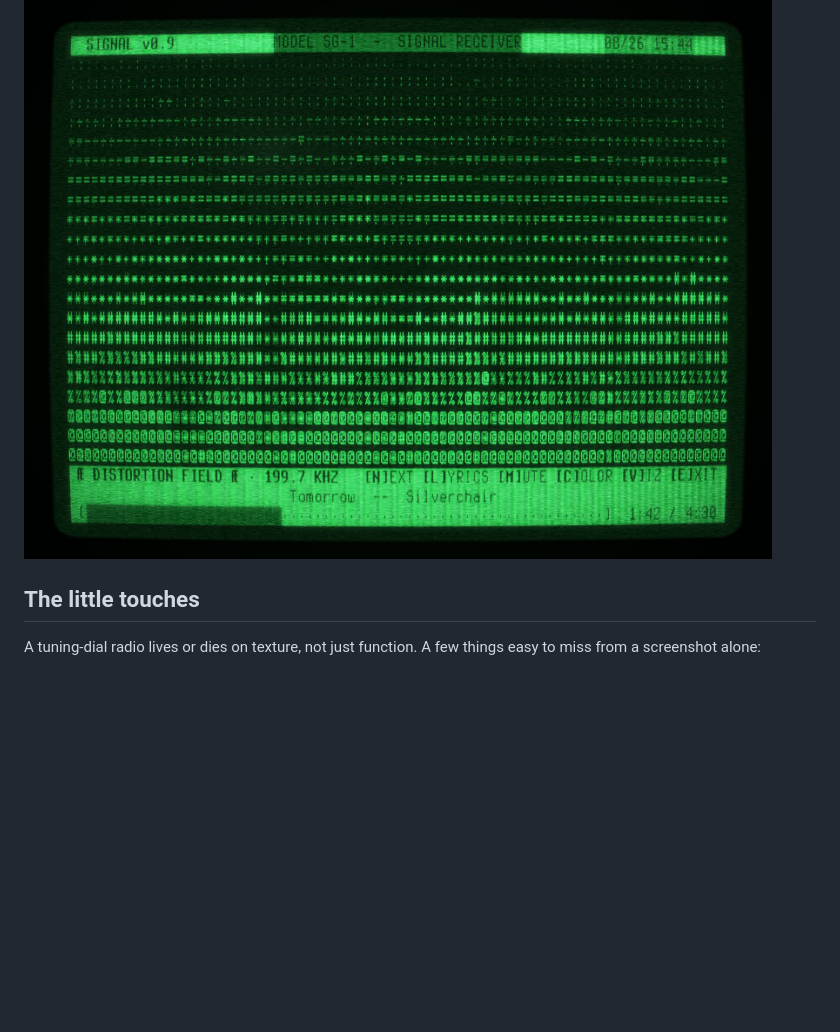
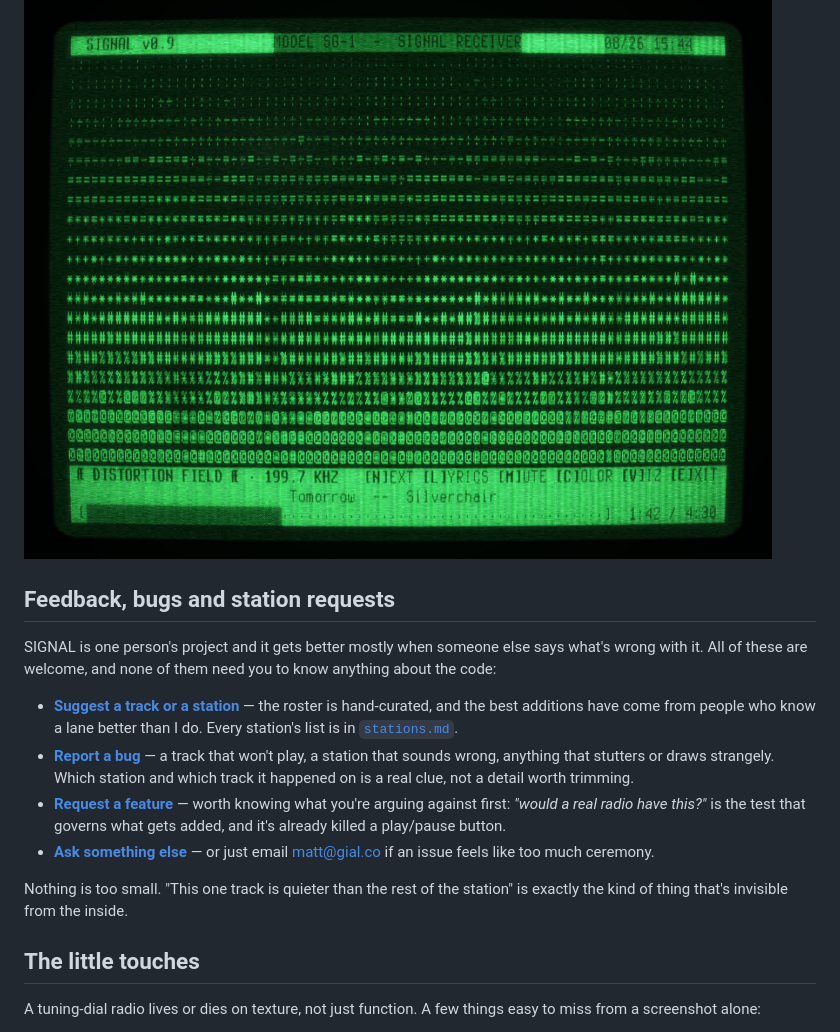
Before and after one commit to hyphen8d/signal, a Markdown page: README.md, the part around the change. GitHub-like rendering; blank space fills up the shorter version.

```diff
--- a/README.md
+++ b/README.md
@@ -35,6 +35,30 @@ Five switchable colors (`[C]` to cycle) -- Classic Amber, Cyber Blue, Monochrome
 The full-screen visualizer (`[V]`), with its own transport controls and a per-station procedural effect -- this one's DISTORTION FIELD's fire:
 
 ![The visualizer, running DISTORTION FIELD's fire effect](./screenshots/visualizer.jpg)
+
+## Feedback, bugs and station requests
+
+SIGNAL is one person's project and it gets better mostly when someone else
+says what's wrong with it. All of these are welcome, and none of them need
+you to know anything about the code:
+
+- **[Suggest a track or a station](https://github.com/hyphen8d/signal/issues/new?template=track_suggestion.yml)**
+  — the roster is hand-curated, and the best additions have come from people
+  who know a lane better than I do. Every station's list is in
+  [`stations.md`](./stations.md).
+- **[Report a bug](https://github.com/hyphen8d/signal/issues/new?template=bug_report.yml)**
+  — a track that won't play, a station that sounds wrong, anything that
+  stutters or draws strangely. Which station and which track it happened on
+  is a real clue, not a detail worth trimming.
+- **[Request a feature](https://github.com/hyphen8d/signal/issues/new?template=feature_request.yml)**
+  — worth knowing what you're arguing against first: *"would a real radio
+  have this?"* is the test that governs what gets added, and it's already
+  killed a play/pause button.
+- **[Ask something else](https://github.com/hyphen8d/signal/issues/new?template=question.yml)**
+  — or just email <matt@gial.co> if an issue feels like too much ceremony.
+
+Nothing is too small. "This one track is quieter than the rest of the
+station" is exactly the kind of thing that's invisible from the inside.
 
 ## The little touches
 
```
Also changed, not shown: screenshots/og.jpg (added), 3 other files.
